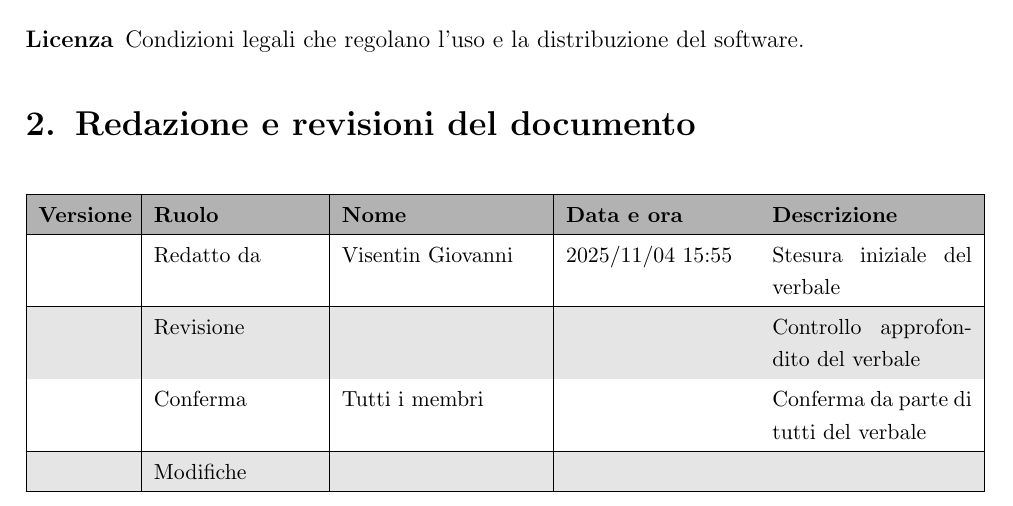
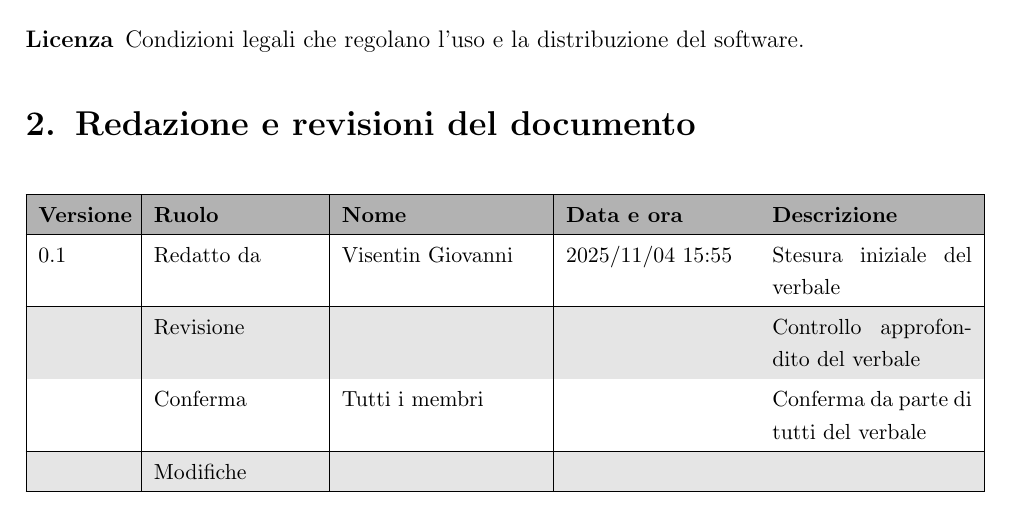
Before and after one commit to SWE-BitByBit/SWE-project, a LaTeX document (documenti_interni/Glossario.tex): part of page 4 of 4, cut so that both start at the same text. Compiled offline with pdfLaTeX.

Commit message:
Add version number to initial draft entry

```diff
--- a/documenti_interni/Glossario.tex
+++ b/documenti_interni/Glossario.tex
@@ -145,7 +145,7 @@
 \textbf{Versione} & \textbf{Ruolo} & \textbf{Nome} & \textbf{Data e ora} & \textbf{Descrizione} \\
 \hline
 \rowcolor{white}
- & Redatto da & Visentin Giovanni & 2025/11/04 15:55 & Stesura iniziale del verbale \\
+0.1 & Redatto da & Visentin Giovanni & 2025/11/04 15:55 & Stesura iniziale del verbale \\
 \hline
 \rowcolor{gray!20}
  & Revisione &  &  & Controllo approfondito del verbale \\
```
